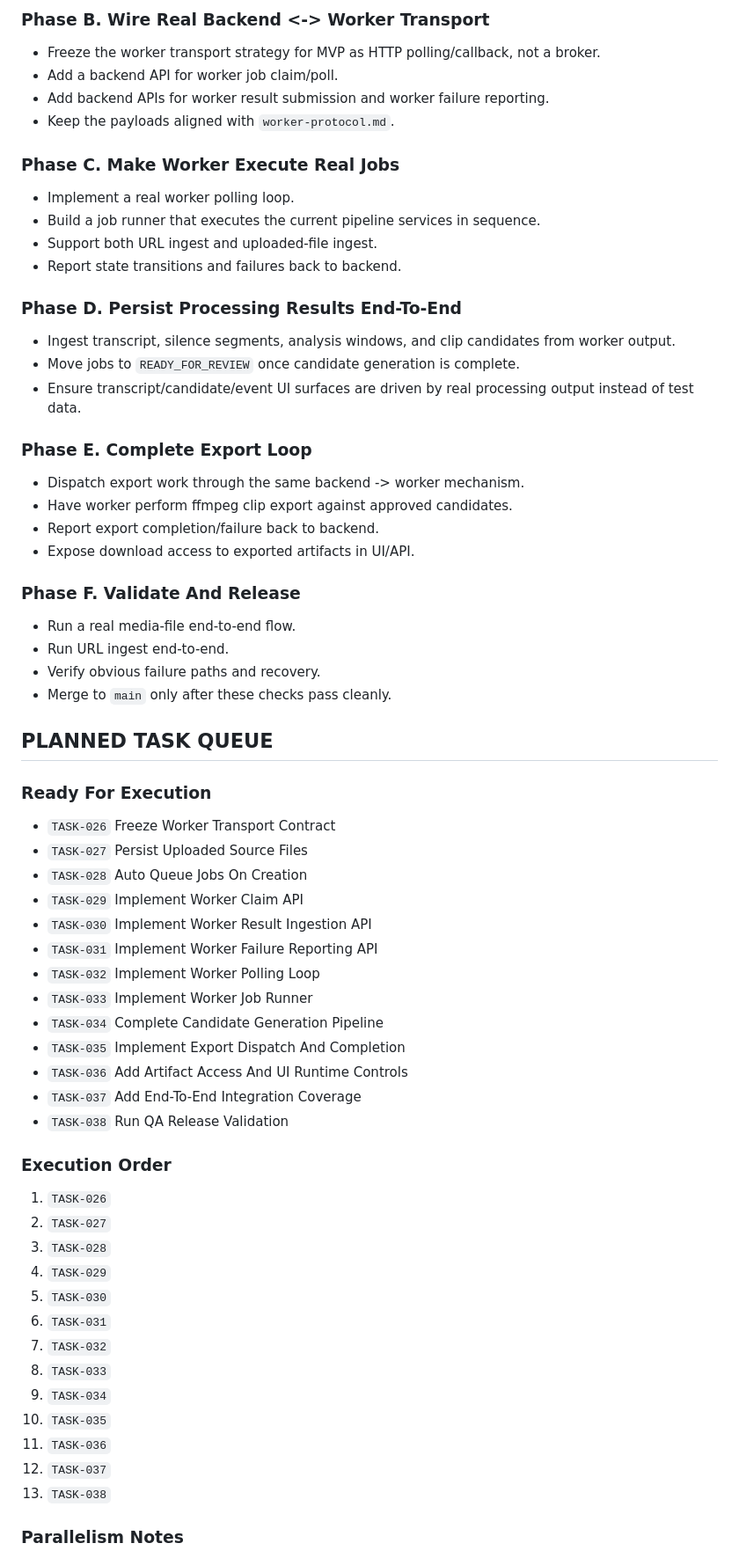
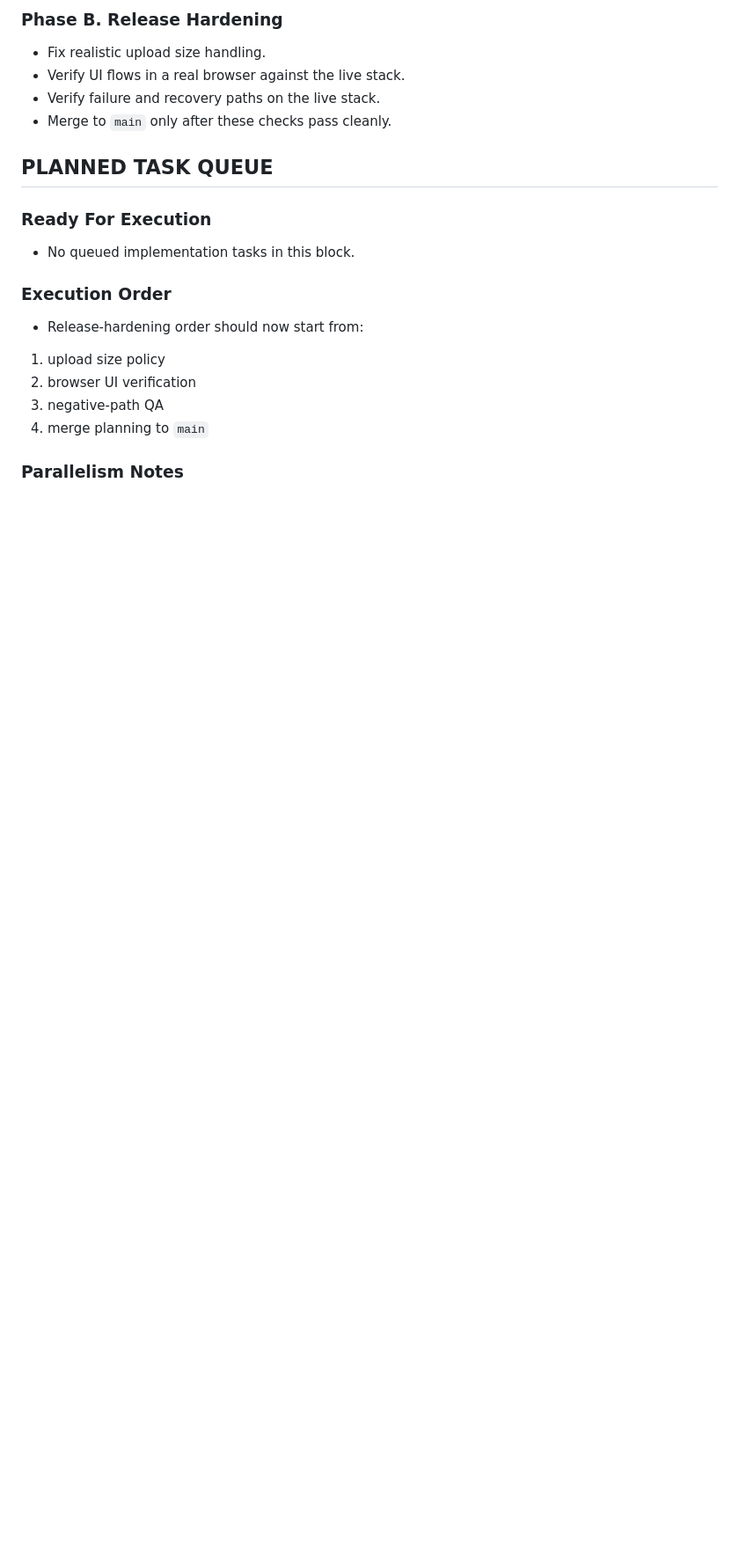
Before and after one commit to Peatro/StreamCutProject, a Markdown page: backlog.md, the part around one of its changes. Shown at 88% size. Drawn GitHub-style; blank space fills up the shorter version.

```diff
--- a/backlog.md
+++ b/backlog.md
@@ -130,63 +155,20 @@ Files currently changed:
 
-### Phase B. Wire Real Backend <-> Worker Transport
-- Freeze the worker transport strategy for MVP as HTTP polling/callback, not a broker.
-- Add a backend API for worker job claim/poll.
-- Add backend APIs for worker result submission and worker failure reporting.
-- Keep the payloads aligned with `worker-protocol.md`.
-
-### Phase C. Make Worker Execute Real Jobs
-- Implement a real worker polling loop.
-- Build a job runner that executes the current pipeline services in sequence.
-- Support both URL ingest and uploaded-file ingest.
-- Report state transitions and failures back to backend.
-
-### Phase D. Persist Processing Results End-To-End
-- Ingest transcript, silence segments, analysis windows, and clip candidates from worker output.
-- Move jobs to `READY_FOR_REVIEW` once candidate generation is complete.
-- Ensure transcript/candidate/event UI surfaces are driven by real processing output instead of test data.
-
-### Phase E. Complete Export Loop
-- Dispatch export work through the same backend -> worker mechanism.
-- Have worker perform ffmpeg clip export against approved candidates.
-- Report export completion/failure back to backend.
-- Expose download access to exported artifacts in UI/API.
-
-### Phase F. Validate And Release
-- Run a real media-file end-to-end flow.
-- Run URL ingest end-to-end.
-- Verify obvious failure paths and recovery.
+### Phase B. Release Hardening
+- Fix realistic upload size handling.
+- Verify UI flows in a real browser against the live stack.
+- Verify failure and recovery paths on the live stack.
 - Merge to `main` only after these checks pass cleanly.
 
 ## PLANNED TASK QUEUE
 
 ### Ready For Execution
-- `TASK-026` Freeze Worker Transport Contract
-- `TASK-027` Persist Uploaded Source Files
-- `TASK-028` Auto Queue Jobs On Creation
-- `TASK-029` Implement Worker Claim API
-- `TASK-030` Implement Worker Result Ingestion API
-- `TASK-031` Implement Worker Failure Reporting API
-- `TASK-032` Implement Worker Polling Loop
-- `TASK-033` Implement Worker Job Runner
-- `TASK-034` Complete Candidate Generation Pipeline
-- `TASK-035` Implement Export Dispatch And Completion
-- `TASK-036` Add Artifact Access And UI Runtime Controls
-- `TASK-037` Add End-To-End Integration Coverage
-- `TASK-038` Run QA Release Validation
+- No queued implementation tasks in this block.
 
 ### Execution Order
-1. `TASK-026`
-2. `TASK-027`
-3. `TASK-028`
-4. `TASK-029`
-5. `TASK-030`
-6. `TASK-031`
-7. `TASK-032`
-8. `TASK-033`
-9. `TASK-034`
-10. `TASK-035`
-11. `TASK-036`
-12. `TASK-037`
-13. `TASK-038`
+- Release-hardening order should now start from:
+1. upload size policy
+2. browser UI verification
+3. negative-path QA
+4. merge planning to `main`
 
 ### Parallelism Notes
```
Also changed, not shown: other parts of backlog.md (+73 -51 lines).
